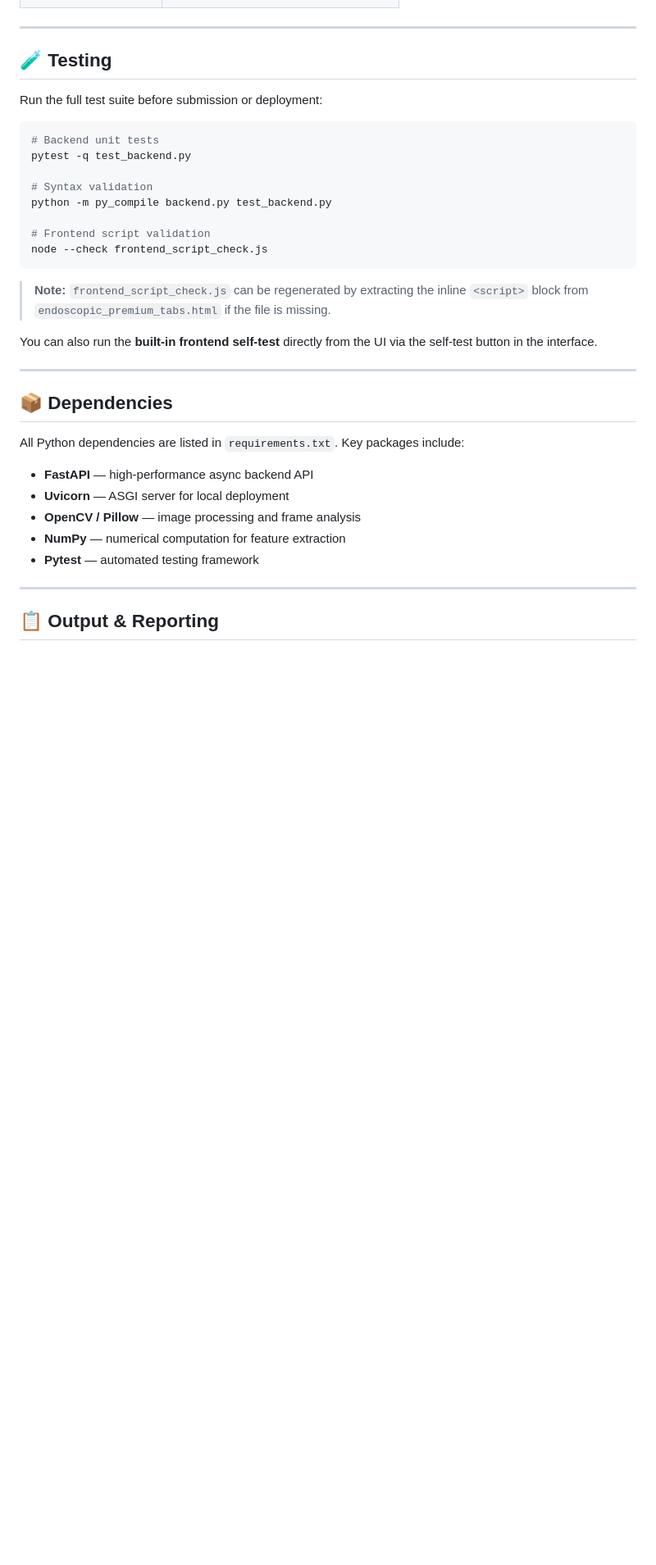
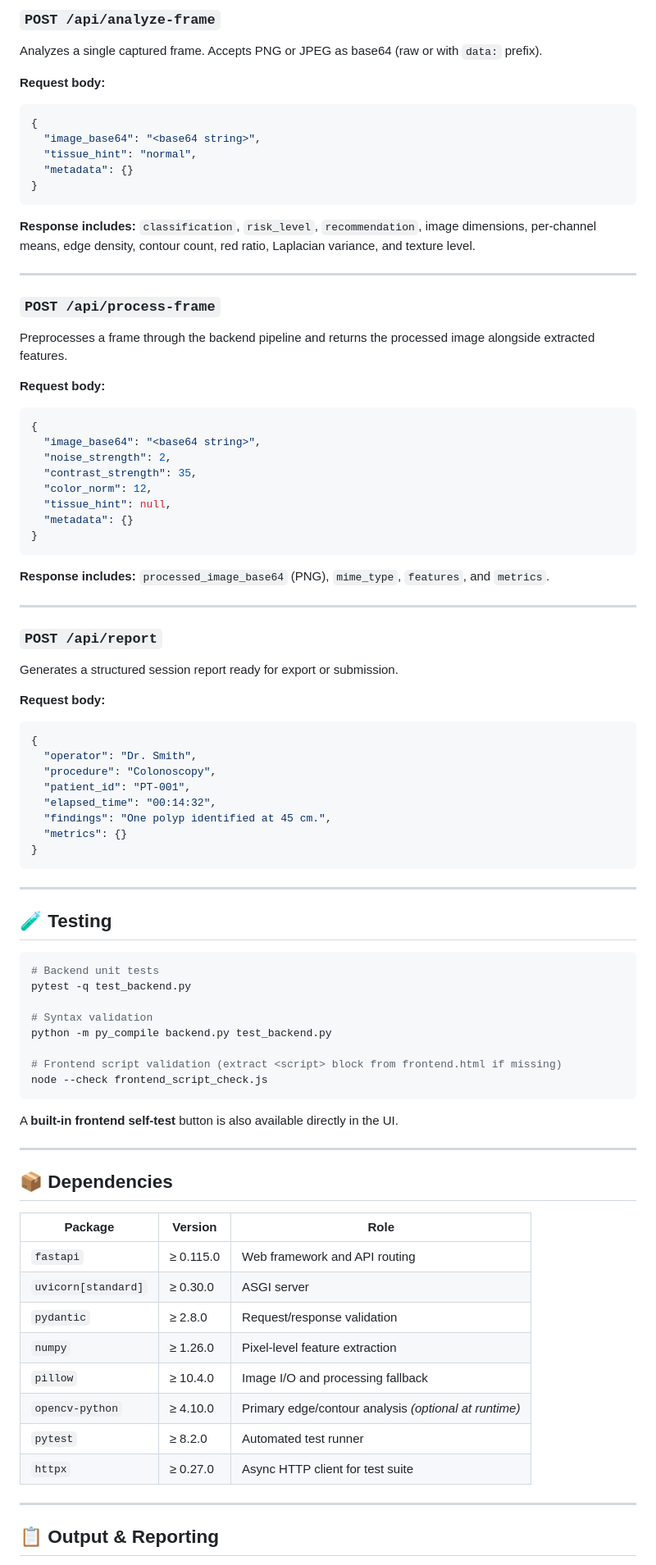
Before and after one commit to fady1750/Intelligent-Endoscopic-Assistance-System, a Markdown page: README.md, the part around one of its changes. Shown at 82% size. GitHub-like rendering; blank space fills up the shorter version.

````diff
--- a/README.md
+++ b/README.md
@@ -102,9 +164,56 @@ Each captured frame is sent to the Python backend for analysis:
+### `POST /api/analyze-frame`
+Analyzes a single captured frame. Accepts PNG or JPEG as base64 (raw or with `data:` prefix).
+
+**Request body:**
+```json
+{
+  "image_base64": "<base64 string>",
+  "tissue_hint": "normal",
+  "metadata": {}
+}
+```
+
+**Response includes:** `classification`, `risk_level`, `recommendation`, image dimensions, per-channel means, edge density, contour count, red ratio, Laplacian variance, and texture level.
+
+---
+
+### `POST /api/process-frame`
+Preprocesses a frame through the backend pipeline and returns the processed image alongside extracted features.
+
+**Request body:**
+```json
+{
+  "image_base64": "<base64 string>",
+  "noise_strength": 2,
+  "contrast_strength": 35,
+  "color_norm": 12,
+  "tissue_hint": null,
+  "metadata": {}
+}
+```
+
+**Response includes:** `processed_image_base64` (PNG), `mime_type`, `features`, and `metrics`.
+
+---
+
+### `POST /api/report`
+Generates a structured session report ready for export or submission.
+
+**Request body:**
+```json
+{
+  "operator": "Dr. Smith",
+  "procedure": "Colonoscopy",
+  "patient_id": "PT-001",
+  "elapsed_time": "00:14:32",
+  "findings": "One polyp identified at 45 cm.",
+  "metrics": {}
+}
+```
 
 ---
 
 ## 🧪 Testing
-
-Run the full test suite before submission or deployment:
 
 ```bash
 # Backend unit tests
@@ -113,25 +222,26 @@ pytest -q test_backend.py
 # Syntax validation
 python -m py_compile backend.py test_backend.py
 
-# Frontend script validation
+# Frontend script validation (extract <script> block from frontend.html if missing)
 node --check frontend_script_check.js
 ```
 
-> **Note:** `frontend_script_check.js` can be regenerated by extracting the inline `<script>` block from `endoscopic_premium_tabs.html` if the file is missing.
-
-You can also run the **built-in frontend self-test** directly from the UI via the self-test button in the interface.
+A **built-in frontend self-test** button is also available directly in the UI.
 
 ---
 
 ## 📦 Dependencies
 
-All Python dependencies are listed in `requirements.txt`. Key packages include:
-
-- **FastAPI** — high-performance async backend API
-- **Uvicorn** — ASGI server for local deployment
-- **OpenCV / Pillow** — image processing and frame analysis
-- **NumPy** — numerical computation for feature extraction
-- **Pytest** — automated testing framework
+| Package | Version | Role |
+|---|---|---|
+| `fastapi` | ≥ 0.115.0 | Web framework and API routing |
+| `uvicorn[standard]` | ≥ 0.30.0 | ASGI server |
+| `pydantic` | ≥ 2.8.0 | Request/response validation |
+| `numpy` | ≥ 1.26.0 | Pixel-level feature extraction |
+| `pillow` | ≥ 10.4.0 | Image I/O and processing fallback |
+| `opencv-python` | ≥ 4.10.0 | Primary edge/contour analysis *(optional at runtime)* |
+| `pytest` | ≥ 8.2.0 | Automated test runner |
+| `httpx` | ≥ 0.27.0 | Async HTTP client for test suite |
 
 ---
 
````
Also changed, not shown: other parts of README.md (+85 -22 lines).
